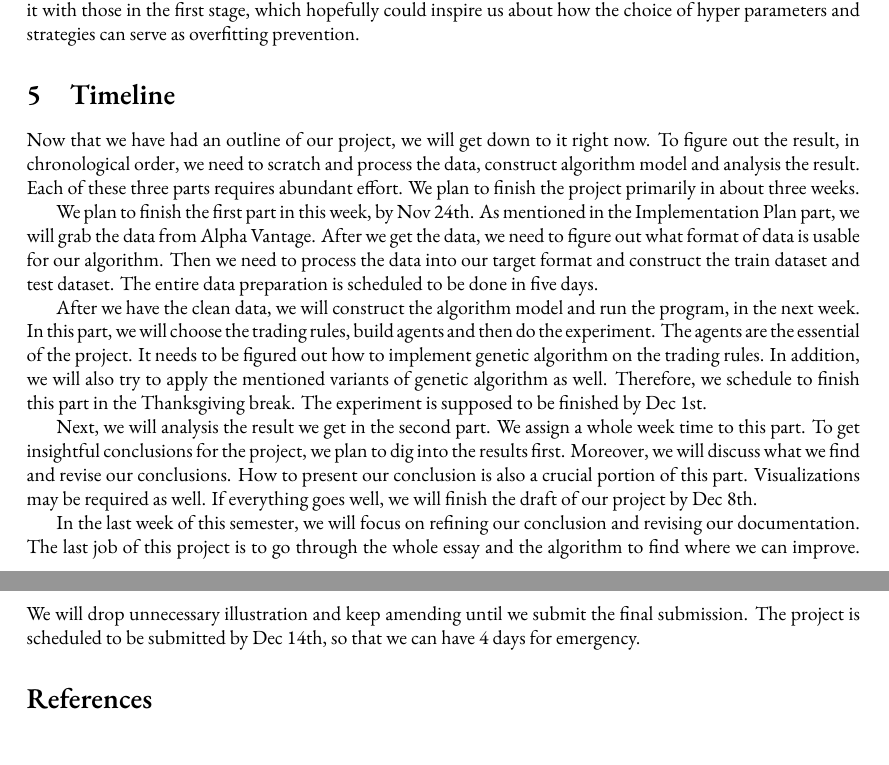
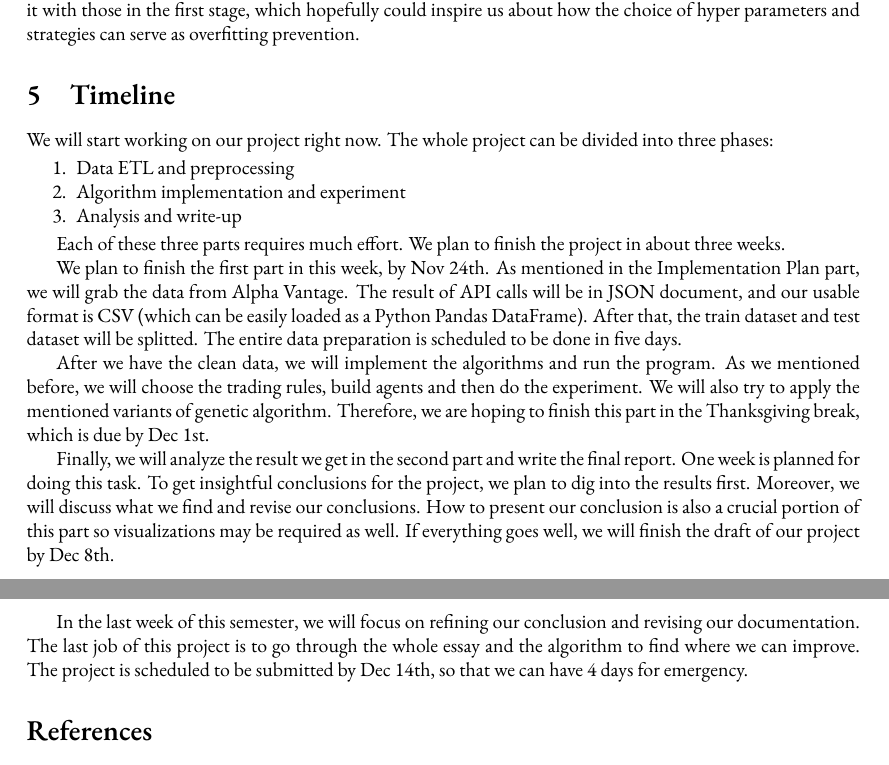
Before and after one commit to Vopaaz/Genetic-Algorithm-Stock-Market, a LaTeX document (write-ups/proposal/proposal.tex): two parts of pages 3 and 4 of 4, joined at a grey line, cut so that both start at the same text. Compiled offline with XeLaTeX.

Commit message:
Modify TimeLine

```diff
--- a/write-ups/proposal/proposal.tex
+++ b/write-ups/proposal/proposal.tex
@@ -214,39 +214,40 @@ which hopefully could inspire us about how the choice of hyper parameters and st
 
 \section{Timeline}
 
+We will start working on our project right now.
+The whole project can be divided into three phases:
+\begin{enumerate}
+	\item Data ETL and preprocessing
+	\item Algorithm implementation and experiment
+	\item Analysis and write-up
+\end{enumerate}
 
-Now that we have had an outline of our project, we will get down to it right now.
-To figure out the result, in chronological order, we need to scratch and process the data, construct algorithm model and analysis the result.
-Each of these three parts requires abundant effort.
-We plan to finish the project primarily in about three weeks.
+Each of these three parts requires much effort.
+We plan to finish the project in about three weeks.
 
 We plan to finish the first part in this week, by Nov 24th.
 As mentioned in the Implementation Plan part, we will grab the data from Alpha Vantage.
-After we get the data, we need to figure out what format of data is usable for our algorithm.
-Then we need to process the data into our target format and construct the train dataset and test dataset.
+The result of API calls will be in JSON document, and our usable format is CSV
+(which can be easily loaded as a Python Pandas DataFrame).
+After that, the train dataset and test dataset will be splitted.
 The entire data preparation is scheduled to be done in five days.
 
-After we have the clean data, we will construct the algorithm model and run the program, in the next week.
-In this part, we will choose the trading rules, build agents and then do the experiment.
-The agents are the essential of the project.
-It needs to be figured out how to implement genetic algorithm on the trading rules.
-In addition, we will also try to apply the mentioned variants of genetic algorithm as well.
-Therefore, we schedule to finish this part in the Thanksgiving break.
-The experiment is supposed to be finished by Dec 1st.
+After we have the clean data, we will implement the algorithms and run the program.
+As we mentioned before, we will choose the trading rules, build agents and then do the experiment.
+We will also try to apply the mentioned variants of genetic algorithm.
+Therefore, we are hoping to finish this part in the Thanksgiving break,
+which is due by Dec 1st.
 
-Next, we will analysis the result we get in the second part.
-We assign a whole week time to this part.
+Finally, we will analyze the result we get in the second part and write the final report.
+One week is planned for doing this task.
 To get insightful conclusions for the project, we plan to dig into the results first.
 Moreover, we will discuss what we find and revise our conclusions.
-How to present our conclusion is also a crucial portion of this part.
-Visualizations may be required as well.
+How to present our conclusion is also a crucial portion of this part so visualizations may be required as well.
 If everything goes well, we will finish the draft of our project by Dec 8th.
 
 In the last week of this semester, we will focus on refining our conclusion and revising our documentation.
 The last job of this project is to go through the whole essay and the algorithm to find where we can improve.
-We will drop unnecessary illustration and keep amending until we submit the final submission.
 The project is scheduled to be submitted by Dec 14th, so that we can have 4 days for emergency.
-
 
 %-------%
 
```
